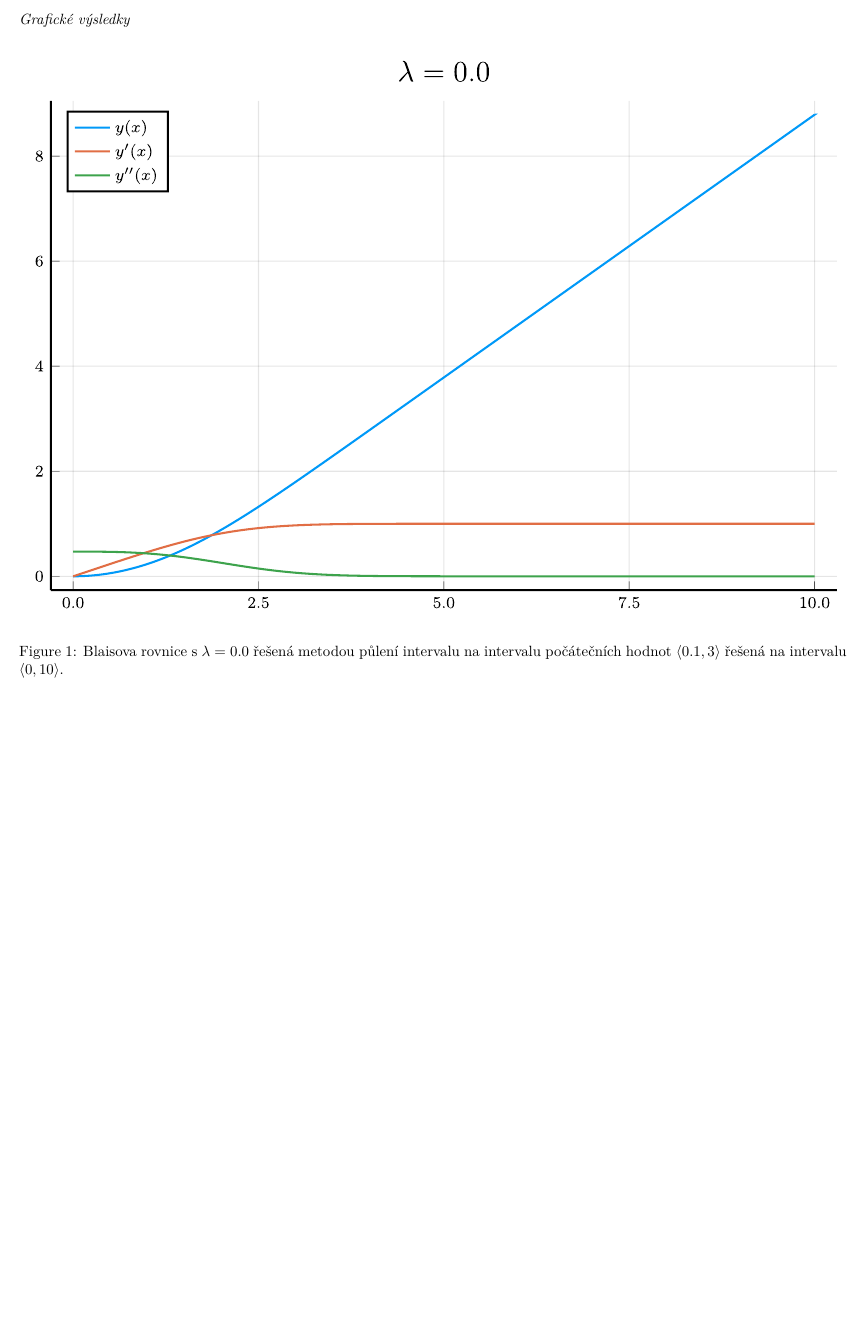
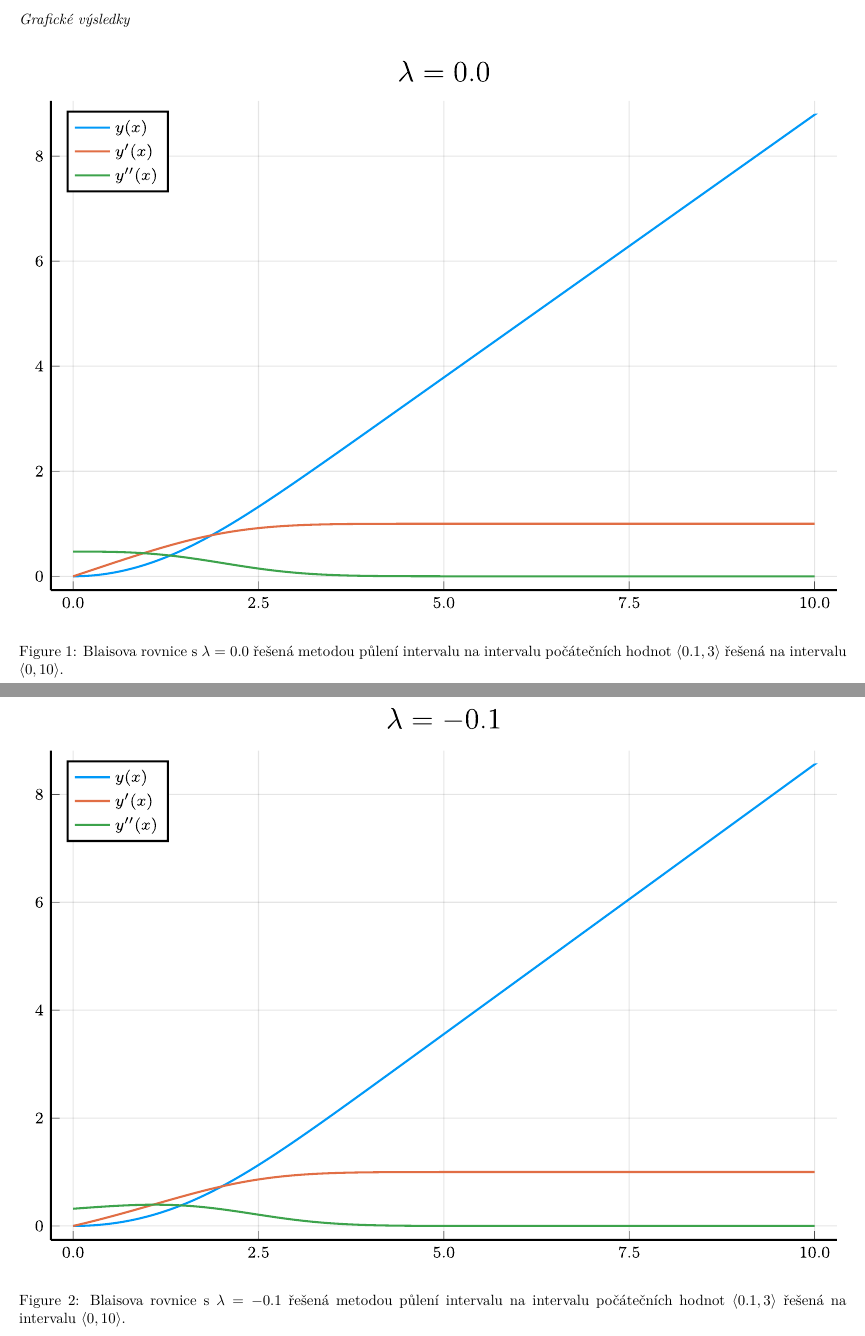
Before and after one commit to kunzaatko/FluidBoundaryLayer, a LaTeX document (28.tex): part of page 3 of 3 before the commit and two parts of pages 3 and 4 of 4 after it, the two joined at a grey line, cut so that both start at the same text, the shorter picture padded with empty space. The pictures show the PDF file target/28.pdf that the author committed with the source.

Commit message:
add: figure of lambda -0.1

```diff
--- a/28.tex
+++ b/28.tex
@@ -173,5 +173,12 @@
     \caption{Blaisova rovnice s $\lambda = 0.0$ řešená metodou půlení intervalu na intervalu počátečních hodnot $\left<0.1,3 \right>$ řešená na intervalu $\left<0,10 \right>$.}
     \end{figure}
 
+    \begin{figure}[h]
+	\centering
+    \def\svgwidth{\textwidth}
+	\input{figs/lam_m0_1.pdf_tex}
+    \caption{Blaisova rovnice s $\lambda = -0.1$ řešená metodou půlení intervalu na intervalu počátečních hodnot $\left<0.1,3 \right>$ řešená na intervalu $\left<0,10 \right>$.}
+    \end{figure}
+
 \end{example}
 \end{document}
```
Also changed, not shown: target/28.pdf.
